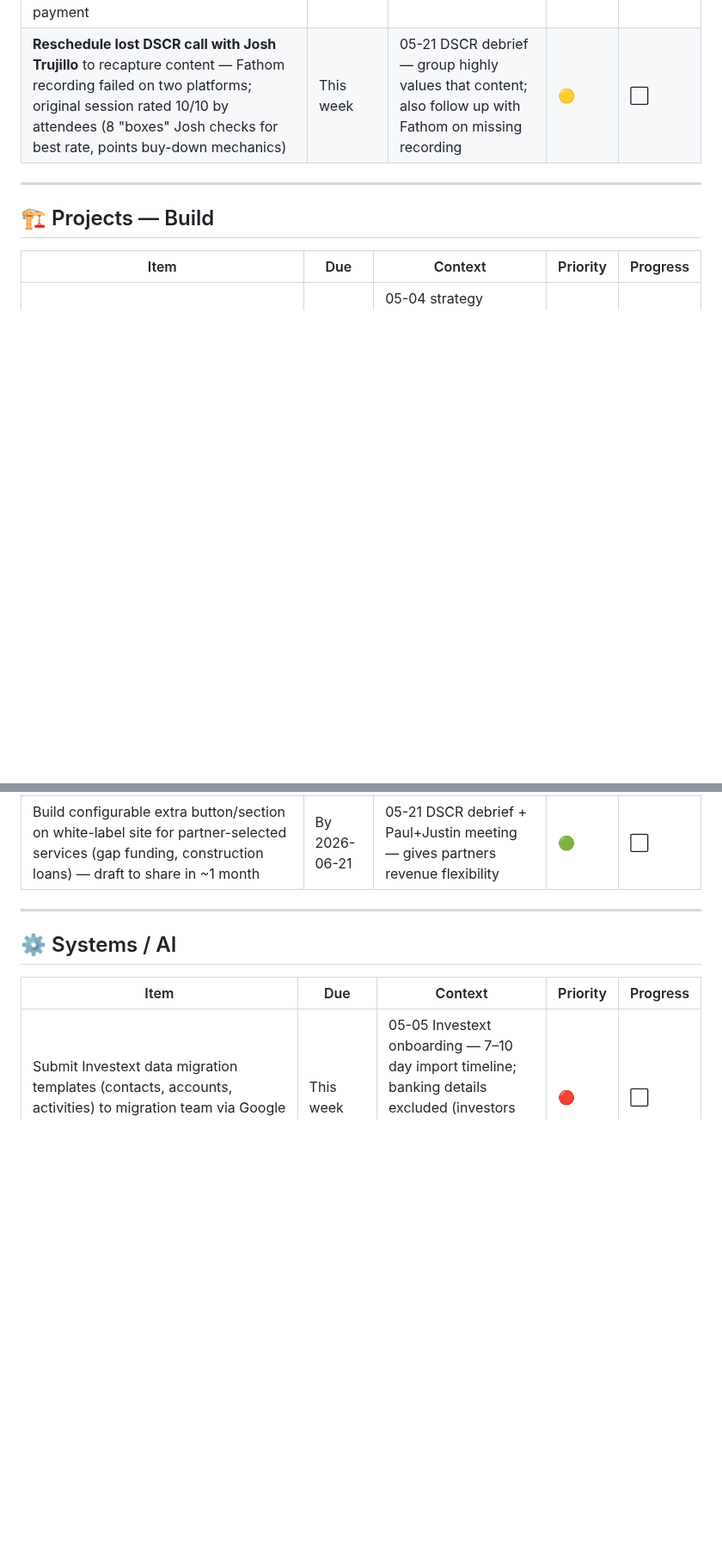
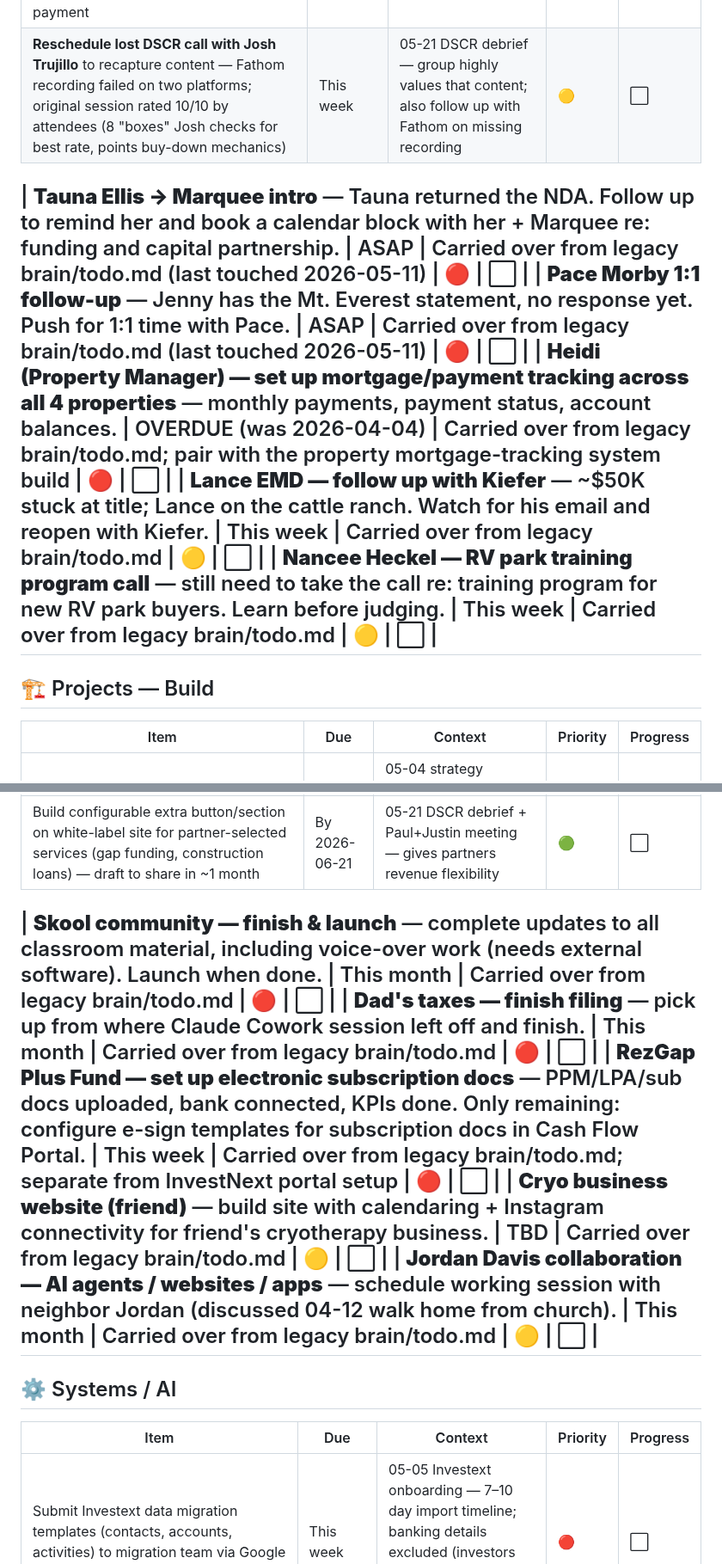
Before and after one commit to pmartbrown/dashboard, a Markdown page: todo.md, 2 parts joined by grey strips. Shown at 86% size. GitHub-like rendering; blank space fills up the shorter version.

```diff
--- a/todo.md
+++ b/todo.md
@@ -74,6 +74,11 @@
 | **Advance collection on Ryan's $39,750 unpaid note** — via title (Christina hinted favorable timing); payoff letter already sent; partial repayment received; evaluate NOI filing strategy if no further payment | This week | 05-21 Paul+Justin meeting — active collection in motion | 🟡 | ⬜ |
 | **Reschedule lost DSCR call with Josh Trujillo** to recapture content — Fathom recording failed on two platforms; original session rated 10/10 by attendees (8 "boxes" Josh checks for best rate, points buy-down mechanics) | This week | 05-21 DSCR debrief — group highly values that content; also follow up with Fathom on missing recording | 🟡 | ⬜ |
 
+| **Tauna Ellis → Marquee intro** — Tauna returned the NDA. Follow up to remind her and book a calendar block with her + Marquee re: funding and capital partnership. | ASAP | Carried over from legacy brain/todo.md (last touched 2026-05-11) | 🔴 | ⬜ |
+| **Pace Morby 1:1 follow-up** — Jenny has the Mt. Everest statement, no response yet. Push for 1:1 time with Pace. | ASAP | Carried over from legacy brain/todo.md (last touched 2026-05-11) | 🔴 | ⬜ |
+| **Heidi (Property Manager) — set up mortgage/payment tracking across all 4 properties** — monthly payments, payment status, account balances. | OVERDUE (was 2026-04-04) | Carried over from legacy brain/todo.md; pair with the property mortgage-tracking system build | 🔴 | ⬜ |
+| **Lance EMD — follow up with Kiefer** — ~$50K stuck at title; Lance on the cattle ranch. Watch for his email and reopen with Kiefer. | This week | Carried over from legacy brain/todo.md | 🟡 | ⬜ |
+| **Nancee Heckel — RV park training program call** — still need to take the call re: training program for new RV park buyers. Learn before judging. | This week | Carried over from legacy brain/todo.md | 🟡 | ⬜ |
 ---
 
 ## 🏗️ Projects — Build
@@ -90,6 +95,11 @@
 | **White-label platform relaunch** — eliminate free tier → 7-day free trial + $8-9 basic tier; consolidate recorded calls as premium-only; launch 12-email automated drip campaign (EMD, double-close topics) for cold leads with reply-to-member routing; share draft drip emails with premium cohort for A/B test feedback | **By 2026-05-29** | 05-21 DSCR debrief — relaunch behind schedule but target date holds; admin shows 39 users (some test accounts to remove) | 🔴 | ⬜ |
 | Build configurable extra button/section on white-label site for partner-selected services (gap funding, construction loans) — draft to share in ~1 month | By 2026-06-21 | 05-21 DSCR debrief + Paul+Justin meeting — gives partners revenue flexibility | 🟢 | ⬜ |
 
+| **Skool community — finish & launch** — complete updates to all classroom material, including voice-over work (needs external software). Launch when done. | This month | Carried over from legacy brain/todo.md | 🔴 | ⬜ |
+| **Dad's taxes — finish filing** — pick up from where Claude Cowork session left off and finish. | This month | Carried over from legacy brain/todo.md | 🔴 | ⬜ |
+| **RezGap Plus Fund — set up electronic subscription docs** — PPM/LPA/sub docs uploaded, bank connected, KPIs done. Only remaining: configure e-sign templates for subscription docs in Cash Flow Portal. | This week | Carried over from legacy brain/todo.md; separate from InvestNext portal setup | 🔴 | ⬜ |
+| **Cryo business website (friend)** — build site with calendaring + Instagram connectivity for friend's cryotherapy business. | TBD | Carried over from legacy brain/todo.md | 🟡 | ⬜ |
+| **Jordan Davis collaboration — AI agents / websites / apps** — schedule working session with neighbor Jordan (discussed 04-12 walk home from church). | This month | Carried over from legacy brain/todo.md | 🟡 | ⬜ |
 ---
 
 ## ⚙️ Systems / AI
```
Also changed, not shown: other parts of todo.md (+10 -1 lines).
